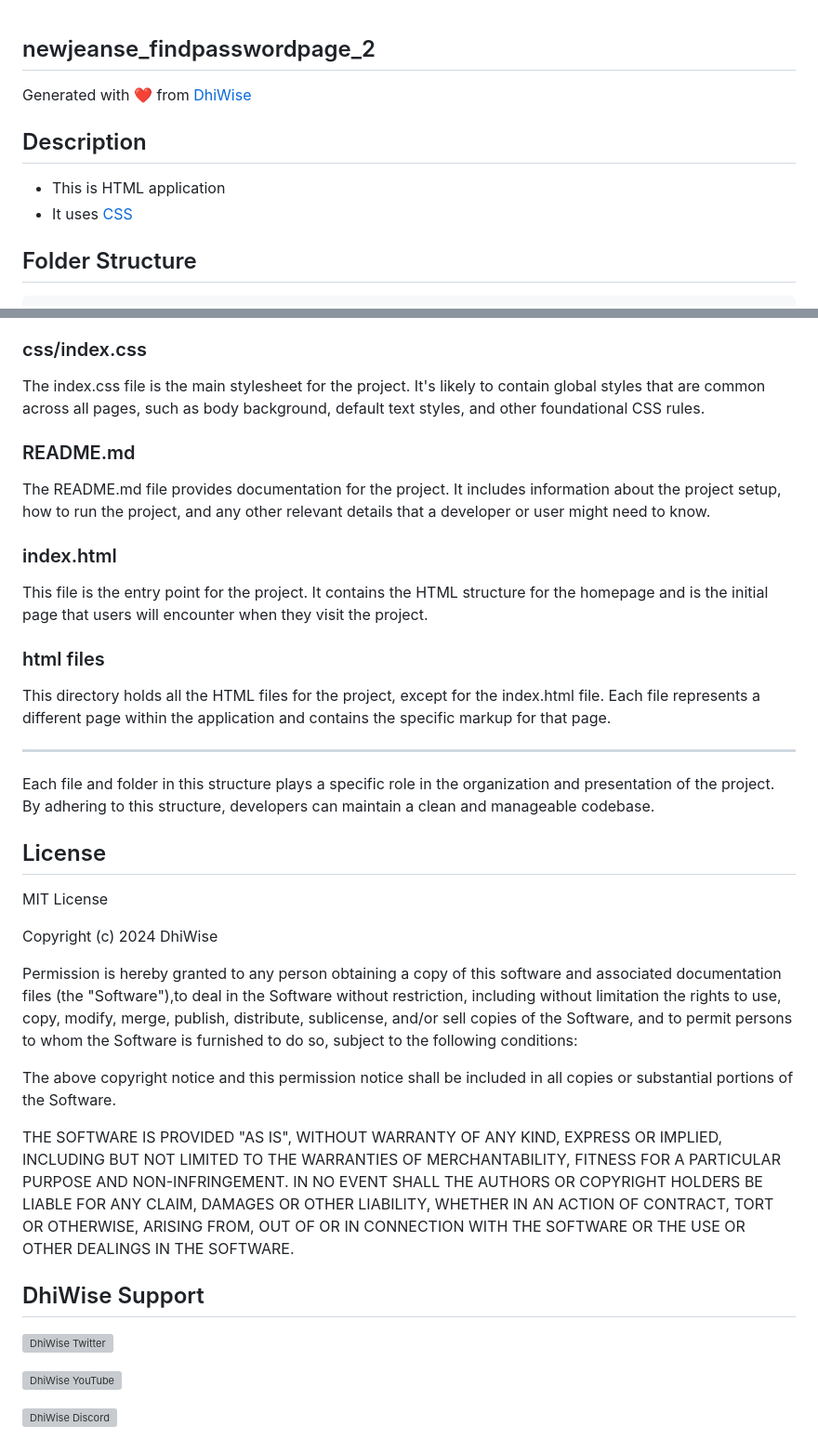
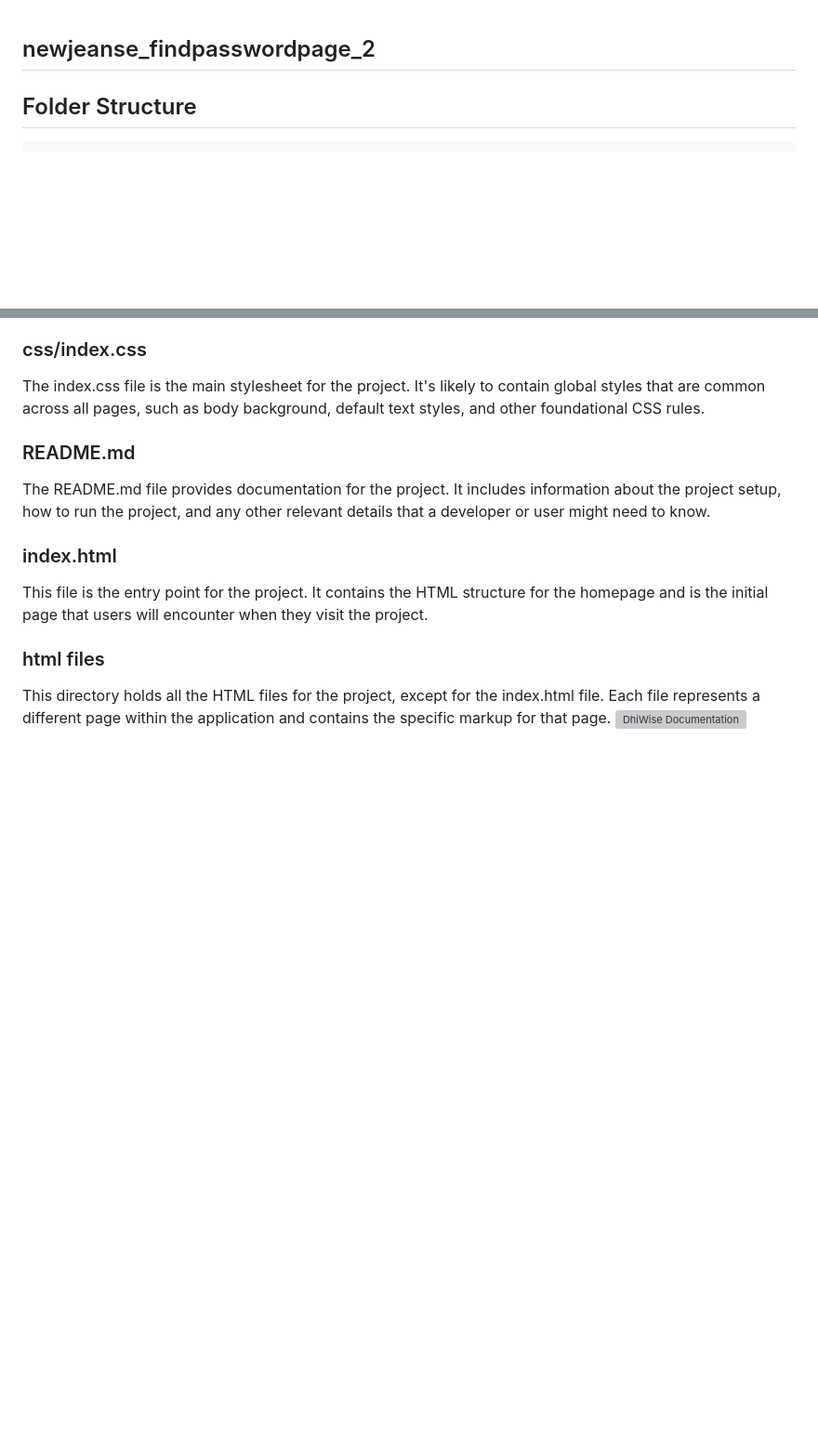
Before and after one commit to sangmu1126/ImYourEnergy, a Markdown page: templates/newjeanse_findpasswordpage_2/README.md, 2 parts joined by grey strips. Shown: that part at 93% size. GitHub-like rendering; blank space fills up the shorter version; grey boxes are pictures that could not be loaded.

```diff
--- a/templates/newjeanse_findpasswordpage_2/README.md
+++ b/templates/newjeanse_findpasswordpage_2/README.md
@@ -1,11 +1,4 @@
 ## newjeanse_findpasswordpage_2
-
-Generated with ❤️ from [DhiWise](https://www.dhiwise.com)
-
-## Description
-
-- This is HTML application
-- It uses [CSS](https://developer.mozilla.org/en-US/docs/Web/CSS)
 
 ## Folder Structure
 
@@ -71,29 +64,4 @@ This file is the entry point for the project. It contains the HTML structure for
 ### html files
 
 This directory holds all the HTML files for the project, except for the index.html file. Each file represents a different page within the application and contains the specific markup for that page.
-
----
-
-Each file and folder in this structure plays a specific role in the organization and presentation of the project. By adhering to this structure, developers can maintain a clean and manageable codebase.
-
-## License
-
-MIT License
-
-Copyright (c) 2024 DhiWise
-
-Permission is hereby granted to any person obtaining a copy of this software and associated documentation files (the "Software"),to deal in the Software without restriction, including without limitation the rights to use, copy, modify, merge, publish, distribute, sublicense, and/or sell copies of the Software, and to permit persons to whom the Software is furnished to do so, subject to the following conditions:
-
-The above copyright notice and this permission notice shall be included in all copies or substantial portions of the Software.
-
-THE SOFTWARE IS PROVIDED "AS IS", WITHOUT WARRANTY OF ANY KIND, EXPRESS OR IMPLIED, INCLUDING BUT NOT LIMITED TO THE WARRANTIES OF MERCHANTABILITY, FITNESS FOR A PARTICULAR PURPOSE AND NON-INFRINGEMENT. IN NO EVENT SHALL THE AUTHORS OR COPYRIGHT HOLDERS BE LIABLE FOR ANY CLAIM, DAMAGES OR OTHER LIABILITY, WHETHER IN AN ACTION OF CONTRACT, TORT OR OTHERWISE, ARISING FROM, OUT OF OR IN CONNECTION WITH THE SOFTWARE OR THE USE OR OTHER DEALINGS IN THE SOFTWARE.
-
-## DhiWise Support
-
-<a href="https://twitter.com/dhiwise"><img src="https://user-images.githubusercontent.com/35039342/55471524-8e24cb00-5627-11e9-9389-58f3d4419153.png" width="60" alt="DhiWise Twitter"></a>
-
-<a href="https://www.youtube.com/c/DhiWise"><img src="https://cdn.vox-cdn.com/thumbor/0kpe316UpZWk53iw3bOLoJfF6hI=/0x0:1680x1050/1400x1400/filters:focal(706x391:974x659):format(gif)/cdn.vox-cdn.com/uploads/chorus_image/image/56414325/YTLogo_old_new_animation.0.gif" width="60" alt="DhiWise YouTube"></a>
-
-<a href="https://discord.gg/dhiwise-878500942604038215"><img src="https://user-images.githubusercontent.com/47489894/183043664-b01aac56-0372-458a-bde9-3f2a6bded21b.png" width="60" alt="DhiWise Discord"></a>
-
 <a href="https://docs.dhiwise.com/docs/react/intro"><img src="https://global-uploads.webflow.com/618e36726d3c0f19c9284e56/62383865d5477f2e4f6b6e2e_main-monogram-p-500.png" width="60" alt="DhiWise Documentation"></a>
```
